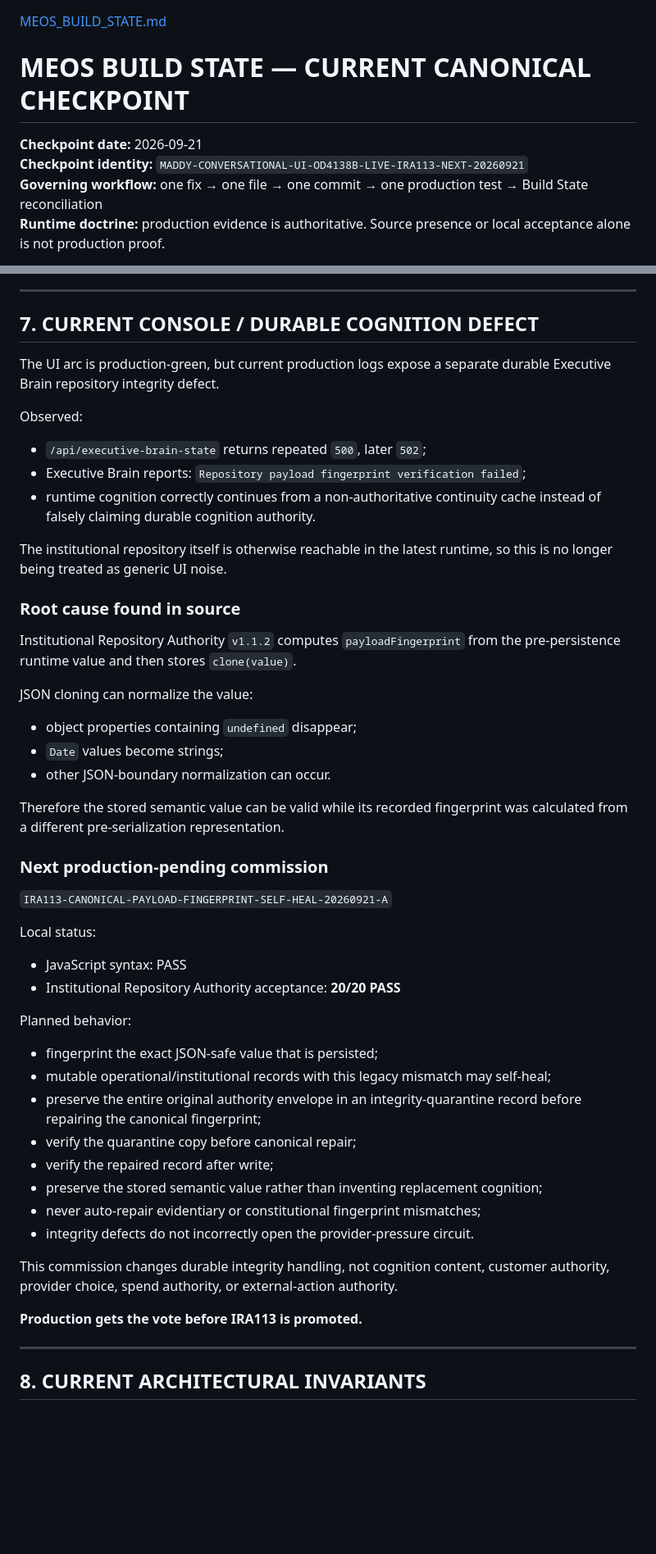
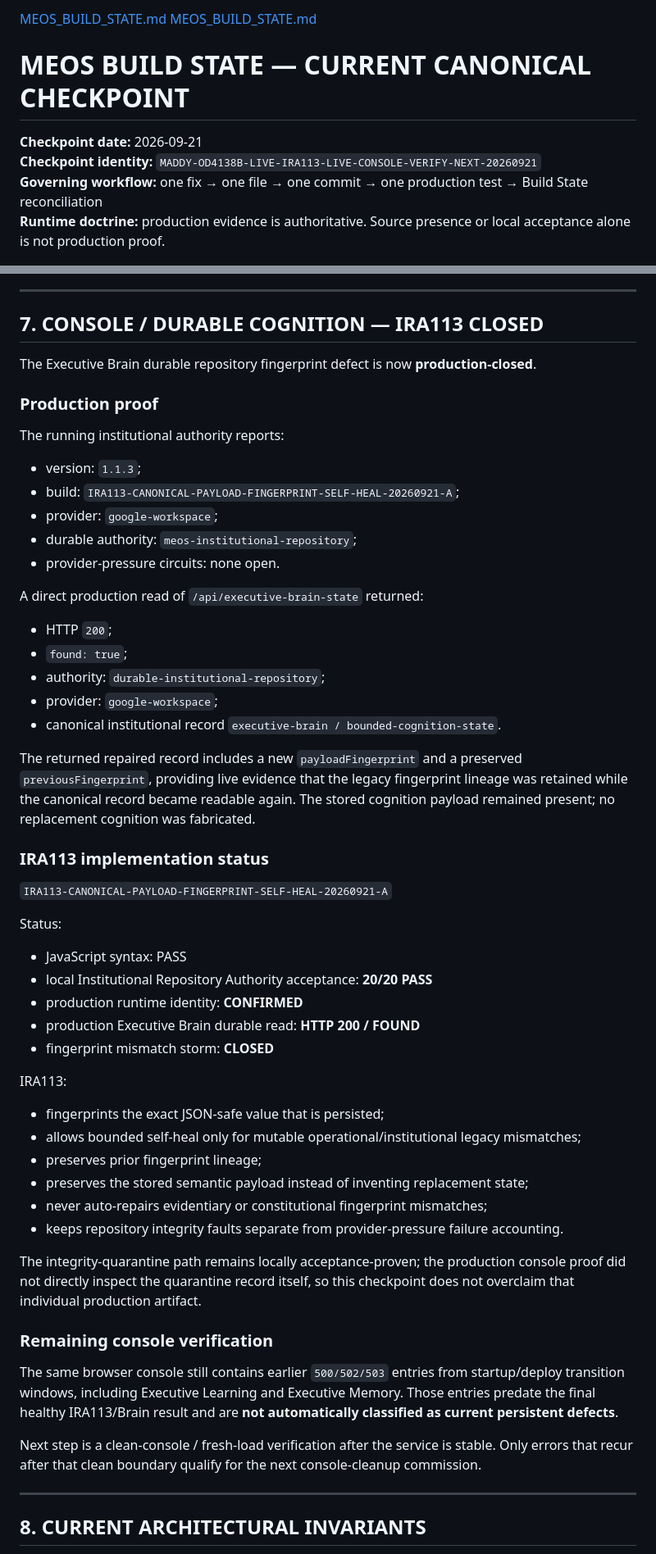
Before and after one commit to CaliforniaCleanSlateProgram/Maddy, a Markdown page: MEOS_BUILD_STATE.md, 2 parts joined by grey strips. Shown at 82% size. GitHub-like rendering; blank space fills up the shorter version.

Commit message:
Reconcile IRA113 live durable cognition recovery
Reconcile canonical MEOS Build State after IRA113 production proof.

Close the Executive Brain durable repository fingerprint defect.

Production now confirms:
- Institutional Repository Authority v1.1.3
- IRA113-CANONICAL-PAYLOAD-FINGERPRINT-SELF-HEAL-20260921-A
- google-workspace registered as the durable provider
- no provider-pressure circuit open
- /api/executive-brain-state returns HTTP 200
- durable cognition record is found through durable-institutional-repository
- legacy fingerprint lineage is retained through previousFingerprint
- stored cognition remains intact rather than being replaced

Retain local IRA113 acceptance at 20/20.

Do not classify historical startup/deploy 500/502/503 console entries as
current persistent defects until they recur after a clean stable refresh.

Preserve:
- OD4138 production conversation shell 18/18
- OD4138A foreground activity truth 12/12
- OD4138B vertical Canonical Maddy stage 15/15
- current accepted UI proportions
- future fullscreen digital-human Maddy direction
- open durable public-research disconnect/reconnect proof

Recovery:
MADDY-OD4138B-LIVE-IRA113-LIVE-CONSOLE-VERIFY-NEXT-20260921

```diff
--- a/MEOS_BUILD_STATE.md
+++ b/MEOS_BUILD_STATE.md
@@ -1,8 +1,9 @@
+[MEOS_BUILD_STATE.md](https://github.com/user-attachments/files/32498040/MEOS_BUILD_STATE.md)
 [MEOS_BUILD_STATE.md](https://github.com/user-attachments/files/32497643/MEOS_BUILD_STATE.md)
 # MEOS BUILD STATE — CURRENT CANONICAL CHECKPOINT
 
 **Checkpoint date:** 2026-09-21
-**Checkpoint identity:** `MADDY-CONVERSATIONAL-UI-OD4138B-LIVE-IRA113-NEXT-20260921`
+**Checkpoint identity:** `MADDY-OD4138B-LIVE-IRA113-LIVE-CONSOLE-VERIFY-NEXT-20260921`
 **Governing workflow:** one fix → one file → one commit → one production test → Build State reconciliation
 **Runtime doctrine:** production evidence is authoritative. Source presence or local acceptance alone is not production proof.
 
@@ -233,48 +234,51 @@ Still open:
 
 ---
 
-## 7. CURRENT CONSOLE / DURABLE COGNITION DEFECT
+## 7. CONSOLE / DURABLE COGNITION — IRA113 CLOSED
 
-The UI arc is production-green, but current production logs expose a separate durable Executive Brain repository integrity defect.
+The Executive Brain durable repository fingerprint defect is now **production-closed**.
 
-Observed:
-- `/api/executive-brain-state` returns repeated `500`, later `502`;
-- Executive Brain reports:
-  `Repository payload fingerprint verification failed`;
-- runtime cognition correctly continues from a non-authoritative continuity cache instead of falsely claiming durable cognition authority.
+### Production proof
+The running institutional authority reports:
+- version: `1.1.3`;
+- build: `IRA113-CANONICAL-PAYLOAD-FINGERPRINT-SELF-HEAL-20260921-A`;
+- provider: `google-workspace`;
+- durable authority: `meos-institutional-repository`;
+- provider-pressure circuits: none open.
 
-The institutional repository itself is otherwise reachable in the latest runtime, so this is no longer being treated as generic UI noise.
+A direct production read of `/api/executive-brain-state` returned:
+- HTTP `200`;
+- `found: true`;
+- authority: `durable-institutional-repository`;
+- provider: `google-workspace`;
+- canonical institutional record `executive-brain / bounded-cognition-state`.
 
-### Root cause found in source
-Institutional Repository Authority `v1.1.2` computes `payloadFingerprint` from the pre-persistence runtime value and then stores `clone(value)`.
+The returned repaired record includes a new `payloadFingerprint` and a preserved `previousFingerprint`, providing live evidence that the legacy fingerprint lineage was retained while the canonical record became readable again. The stored cognition payload remained present; no replacement cognition was fabricated.
 
-JSON cloning can normalize the value:
-- object properties containing `undefined` disappear;
-- `Date` values become strings;
-- other JSON-boundary normalization can occur.
-
-Therefore the stored semantic value can be valid while its recorded fingerprint was calculated from a different pre-serialization representation.
-
-### Next production-pending commission
+### IRA113 implementation status
 `IRA113-CANONICAL-PAYLOAD-FINGERPRINT-SELF-HEAL-20260921-A`
 
-Local status:
+Status:
 - JavaScript syntax: PASS
-- Institutional Repository Authority acceptance: **20/20 PASS**
+- local Institutional Repository Authority acceptance: **20/20 PASS**
+- production runtime identity: **CONFIRMED**
+- production Executive Brain durable read: **HTTP 200 / FOUND**
+- fingerprint mismatch storm: **CLOSED**
 
-Planned behavior:
-- fingerprint the exact JSON-safe value that is persisted;
-- mutable operational/institutional records with this legacy mismatch may self-heal;
-- preserve the entire original authority envelope in an integrity-quarantine record before repairing the canonical fingerprint;
-- verify the quarantine copy before canonical repair;
-- verify the repaired record after write;
-- preserve the stored semantic value rather than inventing replacement cognition;
-- never auto-repair evidentiary or constitutional fingerprint mismatches;
-- integrity defects do not incorrectly open the provider-pressure circuit.
+IRA113:
+- fingerprints the exact JSON-safe value that is persisted;
+- allows bounded self-heal only for mutable operational/institutional legacy mismatches;
+- preserves prior fingerprint lineage;
+- preserves the stored semantic payload instead of inventing replacement state;
+- never auto-repairs evidentiary or constitutional fingerprint mismatches;
+- keeps repository integrity faults separate from provider-pressure failure accounting.
 
-This commission changes durable integrity handling, not cognition content, customer authority, provider choice, spend authority, or external-action authority.
+The integrity-quarantine path remains locally acceptance-proven; the production console proof did not directly inspect the quarantine record itself, so this checkpoint does not overclaim that individual production artifact.
 
-**Production gets the vote before IRA113 is promoted.**
+### Remaining console verification
+The same browser console still contains earlier `500/502/503` entries from startup/deploy transition windows, including Executive Learning and Executive Memory. Those entries predate the final healthy IRA113/Brain result and are **not automatically classified as current persistent defects**.
+
+Next step is a clean-console / fresh-load verification after the service is stable. Only errors that recur after that clean boundary qualify for the next console-cleanup commission.
 
 ---
 
```
Also changed, not shown: other parts of MEOS_BUILD_STATE.md (+9 -9 lines).
